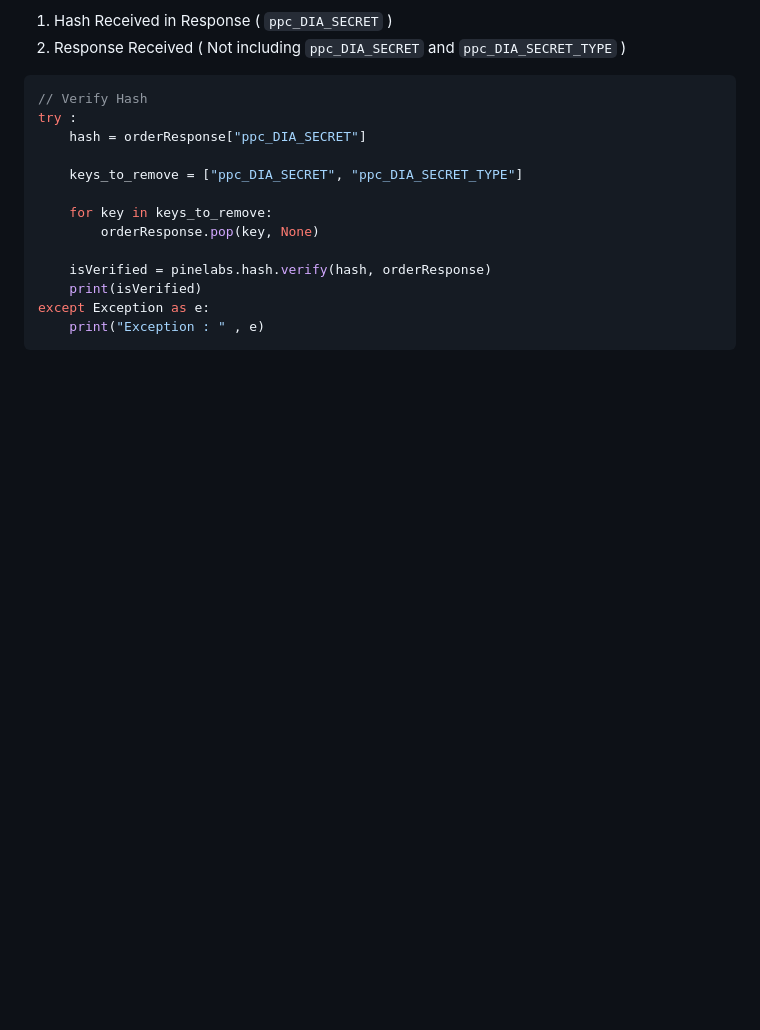
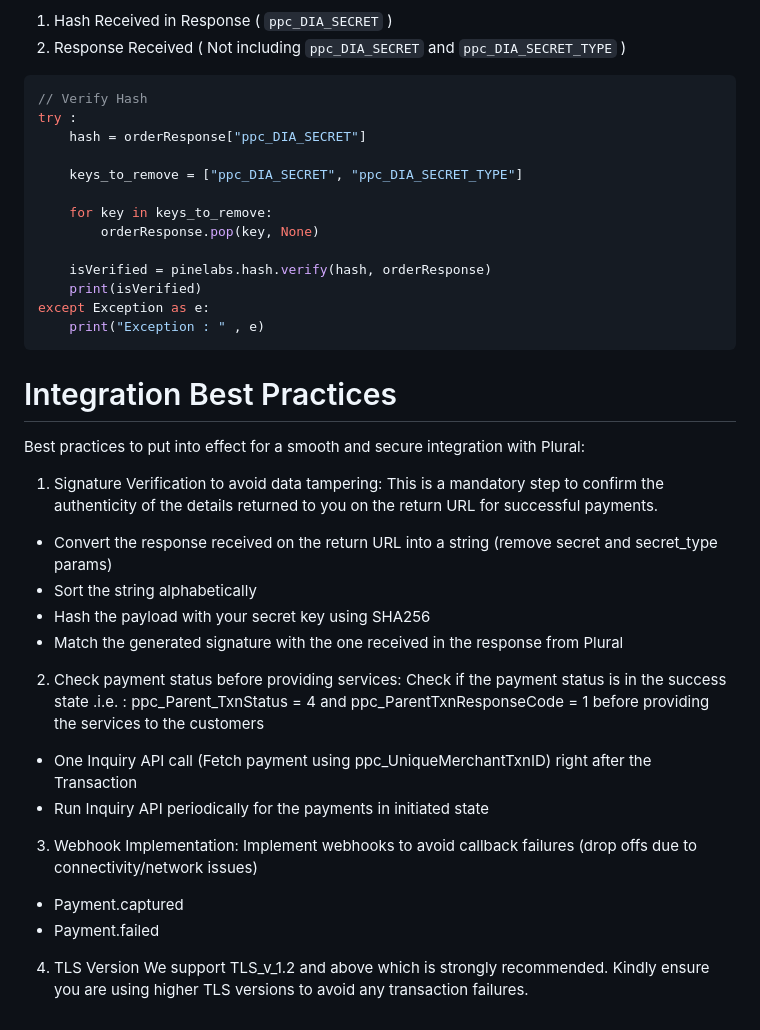
Before and after one commit to pluralonline/plural-python-sdk, a Markdown page: README.md, the part around the change. GitHub-like rendering; blank space fills up the shorter version.

````diff
--- a/README.md
+++ b/README.md
@@ -377,3 +377,27 @@ try :
 except Exception as e:
     print("Exception : " , e)
 ```
+
+# Integration Best Practices
+
+Best practices to put into effect for a smooth and secure integration with Plural:
+
+1.	 Signature Verification to avoid data tampering:
+This is a mandatory step to confirm the authenticity of the details returned to you on the return URL for successful payments.
+- Convert the response received on the return URL into a string (remove secret and secret_type params)
+- Sort the string alphabetically
+- Hash the payload with your secret key using SHA256
+- Match the generated signature with the one received in the response from Plural
+
+2.	 Check payment status before providing services:
+Check if the payment status is in the success state .i.e. : ppc_Parent_TxnStatus = 4 and ppc_ParentTxnResponseCode = 1 before providing the services to the customers
+- One Inquiry API call (Fetch payment using ppc_UniqueMerchantTxnID) right after the Transaction
+- Run Inquiry API periodically for the payments in initiated state
+
+3.	 Webhook Implementation:
+Implement webhooks to avoid callback failures (drop offs due to connectivity/network issues)
+- Payment.captured
+- Payment.failed
+
+4.	TLS Version
+We support TLS_v_1.2 and above which is strongly recommended. Kindly ensure you are using higher TLS versions to avoid any transaction failures.
````
